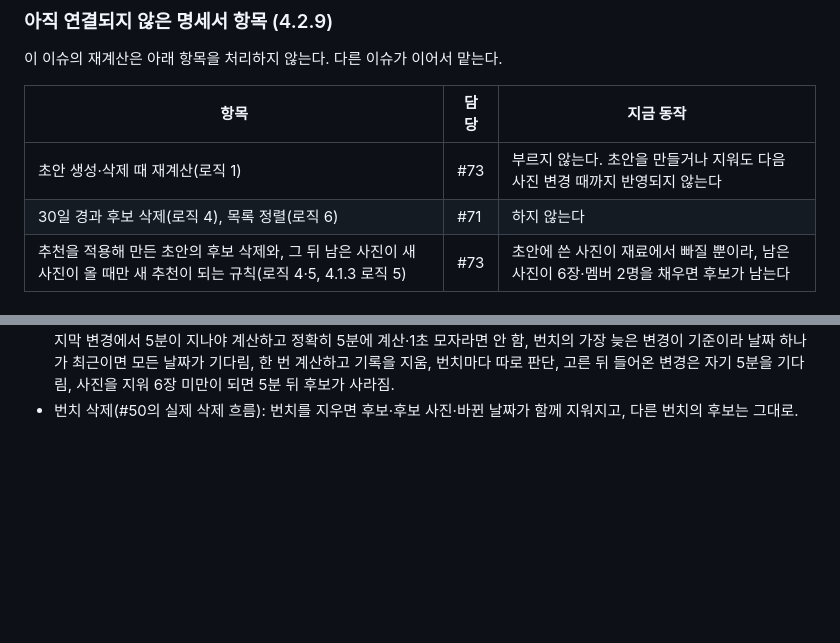
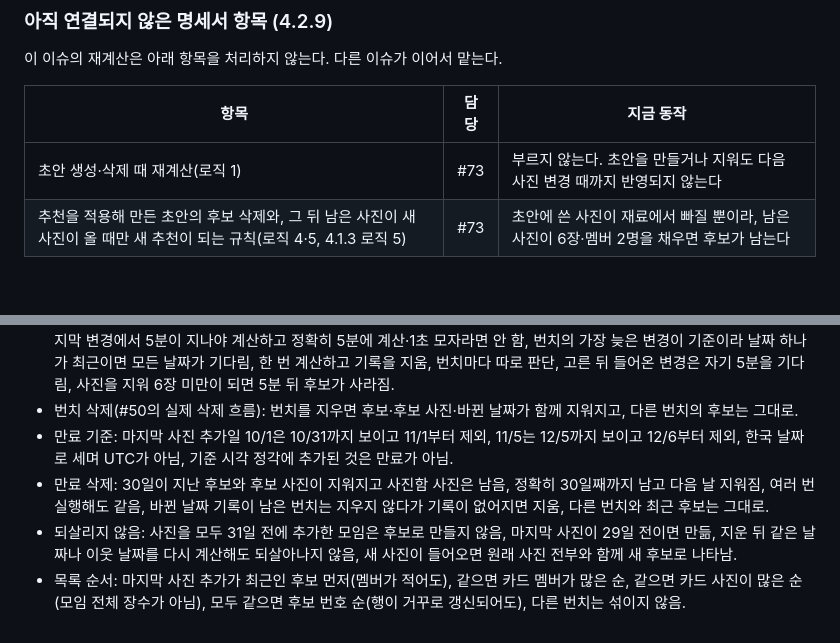
Before and after one commit to Kusitms-34th-Bunch/BUNCH_Server, a Markdown page: docs/specs/recommended-bundle.md, 2 parts joined by grey strips. Drawn GitHub-style; blank space fills up the shorter version.

Commit message:
docs: 추천 번들 30일 만료와 목록 순서 계약 추가 (#71)
만료 기준과 되살리지 않는 규칙, 정렬 시준, 테스트 기준을 기록한다.

```diff
--- a/docs/specs/recommended-bundle.md
+++ b/docs/specs/recommended-bundle.md
@@ -423,7 +423,6 @@ AI 제목은 확정 전이라 만들지 않는다.
 | 항목 | 담당 | 지금 동작 |
 | --- | --- | --- |
 | 초안 생성·삭제 때 재계산(로직 1) | #73 | 부르지 않는다. 초안을 만들거나 지워도 다음 사진 변경 때까지 반영되지 않는다 |
-| 30일 경과 후보 삭제(로직 4), 목록 정렬(로직 6) | #71 | 하지 않는다 |
 | 추천을 적용해 만든 초안의 후보 삭제와, 그 뒤 남은 사진이 새 사진이 올 때만 새 추천이 되는 규칙(로직 4·5, 4.1.3 로직 5) | #73 | 초안에 쓴 사진이 재료에서 빠질 뿐이라, 남은 사진이 6장·멤버 2명을 채우면 후보가 남는다 |
 
 ### 개발이 정한 부분 (제안)
@@ -517,3 +553,11 @@ AI 제목은 확정 전이라 만들지 않는다.
   모든 날짜가 기다림, 한 번 계산하고 기록을 지움, 번치마다 따로 판단, 고른 뒤 들어온 변경은 자기 5분을 기다림, 사진을 지워
   6장 미만이 되면 5분 뒤 후보가 사라짐.
 - 번치 삭제(#50의 실제 삭제 흐름): 번치를 지우면 후보·후보 사진·바뀐 날짜가 함께 지워지고, 다른 번치의 후보는 그대로.
+- 만료 기준: 마지막 사진 추가일 10/1은 10/31까지 보이고 11/1부터 제외, 11/5는 12/5까지 보이고 12/6부터 제외, 한국 날짜로 세며
+  UTC가 아님, 기준 시각 정각에 추가된 것은 만료가 아님.
+- 만료 삭제: 30일이 지난 후보와 후보 사진이 지워지고 사진함 사진은 남음, 정확히 30일째까지 남고 다음 날 지워짐, 여러 번
+  실행해도 같음, 바뀐 날짜 기록이 남은 번치는 지우지 않다가 기록이 없어지면 지움, 다른 번치와 최근 후보는 그대로.
+- 되살리지 않음: 사진을 모두 31일 전에 추가한 모임은 후보로 만들지 않음, 마지막 사진이 29일 전이면 만듦, 지운 뒤 같은
+  날짜나 이웃 날짜를 다시 계산해도 되살아나지 않음, 새 사진이 들어오면 원래 사진 전부와 함께 새 후보로 나타남.
+- 목록 순서: 마지막 사진 추가가 최근인 후보 먼저(멤버가 적어도), 같으면 카드 멤버가 많은 순, 같으면 카드 사진이 많은 순
+  (모임 전체 장수가 아님), 모두 같으면 후보 번호 순(행이 거꾸로 갱신되어도), 다른 번치는 섞이지 않음.
```
Also changed, not shown: other parts of docs/specs/recommended-bundle.md (+37 -0 lines).
